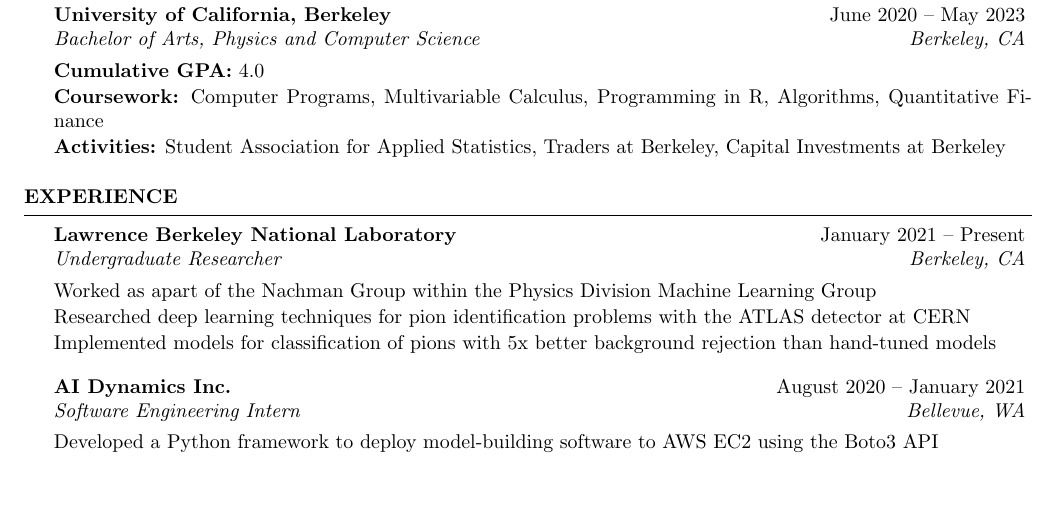
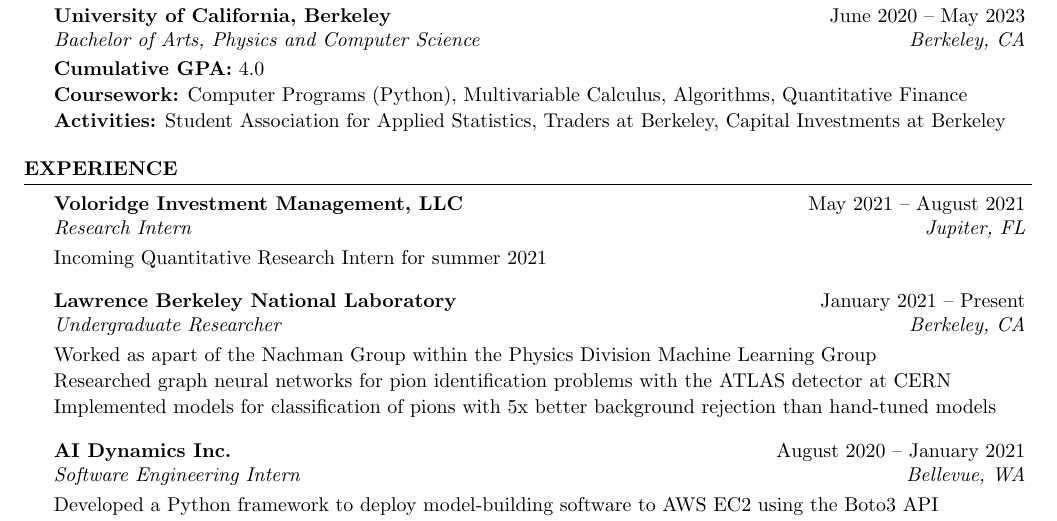
Before and after one commit to evilpegasus/Resume, a LaTeX CV (Ming_Fong_Resume.tex): part of the page, cut so that both start at the same text, the shorter picture padded with empty space. Compiled offline with pdfLaTeX.

Commit message:
add voloridge incoming intern, GNN to LBNL description

```diff
--- a/Ming_Fong_Resume.tex
+++ b/Ming_Fong_Resume.tex
@@ -45,7 +45,7 @@
 \begin{rSection}{Education}
     \begin{rSubsection}{University of California, Berkeley}{June 2020 – May 2023}{Bachelor of Arts, Physics and Computer Science}{Berkeley, CA}
         \item {\bf Cumulative GPA:} 4.0
-        \item {\bf Coursework:} Computer Programs, Multivariable Calculus, Programming in R, Algorithms, Quantitative Finance
+        \item {\bf Coursework:} Computer Programs (Python), Multivariable Calculus, Algorithms, Quantitative Finance
         \item {\bf Activities:} Student Association for Applied Statistics, Traders at Berkeley, Capital Investments at Berkeley
         \end{rSubsection}
     \end{rSection}
@@ -56,9 +56,13 @@
 
 \begin{rSection}{Experience}
 
+\begin{rSubsection}{Voloridge Investment Management, LLC}{May 2021 – August 2021}{Research Intern}{Jupiter, FL}
+\item Incoming Quantitative Research Intern for summer 2021
+\end{rSubsection}
+
 \begin{rSubsection}{Lawrence Berkeley National Laboratory}{January 2021 – Present}{Undergraduate Researcher}{Berkeley, CA}
 \item Worked as apart of the Nachman Group within the Physics Division Machine Learning Group
-\item Researched deep learning techniques for pion identification problems with the ATLAS detector at CERN
+\item Researched graph neural networks for pion identification problems with the ATLAS detector at CERN
 \item Implemented models for classification of pions with 5x better background rejection than hand-tuned models
 \end{rSubsection}
 
```
Also changed, not shown: Ming_Fong_Resume.pdf.
